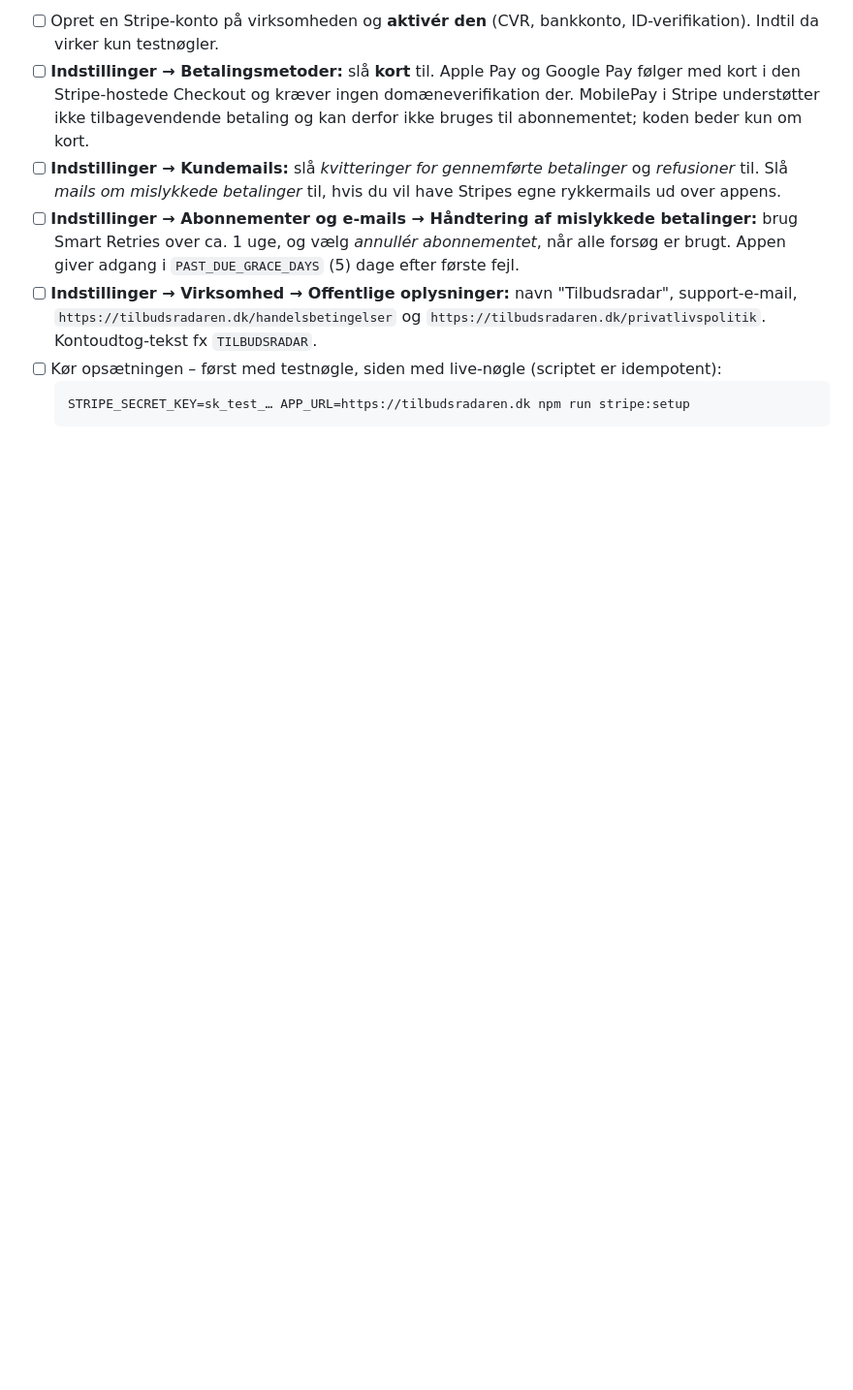
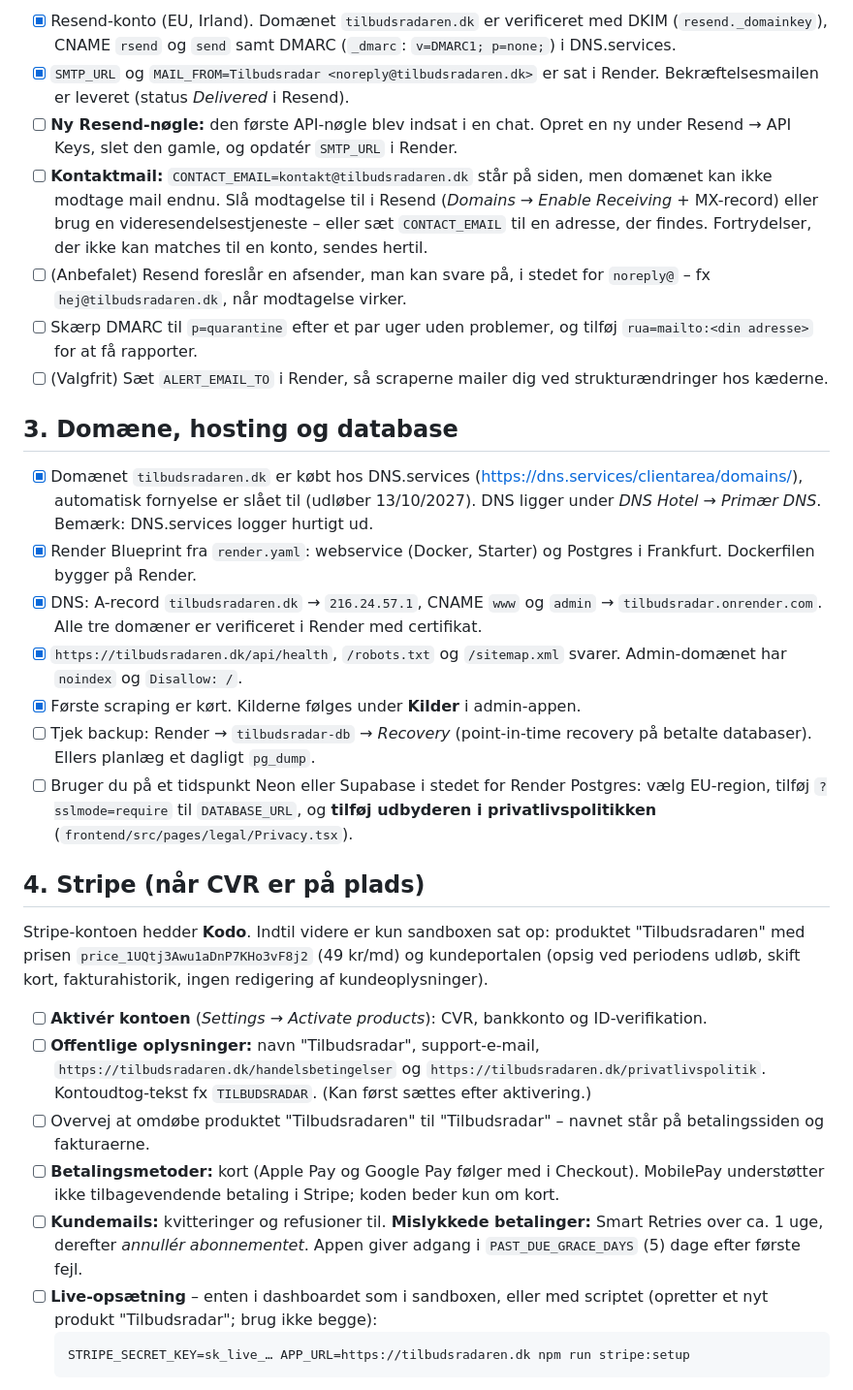
Before and after one commit to Nicorad11/Tilbudsavisen, a Markdown page: LAUNCH_CHECKLIST.md, the part around one of its changes. Shown at 97% size. Drawn GitHub-style; blank space fills up the shorter version.

````diff
--- a/LAUNCH_CHECKLIST.md
+++ b/LAUNCH_CHECKLIST.md
@@ -22,10 +39,32 @@ Koden er klar til testnøgler. Det, der står herunder, kræver konti, betalings
 
-- [ ] Opret en Stripe-konto på virksomheden og **aktivér den** (CVR, bankkonto, ID-verifikation). Indtil da virker kun testnøgler.
-- [ ] **Indstillinger → Betalingsmetoder:** slå **kort** til. Apple Pay og Google Pay følger med kort i den Stripe-hostede Checkout og kræver ingen domæneverifikation der. MobilePay i Stripe understøtter ikke tilbagevendende betaling og kan derfor ikke bruges til abonnementet; koden beder kun om kort.
-- [ ] **Indstillinger → Kundemails:** slå *kvitteringer for gennemførte betalinger* og *refusioner* til. Slå *mails om mislykkede betalinger* til, hvis du vil have Stripes egne rykkermails ud over appens.
-- [ ] **Indstillinger → Abonnementer og e-mails → Håndtering af mislykkede betalinger:** brug Smart Retries over ca. 1 uge, og vælg *annullér abonnementet*, når alle forsøg er brugt. Appen giver adgang i `PAST_DUE_GRACE_DAYS` (5) dage efter første fejl.
-- [ ] **Indstillinger → Virksomhed → Offentlige oplysninger:** navn "Tilbudsradar", support-e-mail, `https://tilbudsradaren.dk/handelsbetingelser` og `https://tilbudsradaren.dk/privatlivspolitik`. Kontoudtog-tekst fx `TILBUDSRADAR`.
-- [ ] Kør opsætningen – først med testnøgle, siden med live-nøgle (scriptet er idempotent):
+- [x] Resend-konto (EU, Irland). Domænet `tilbudsradaren.dk` er verificeret med DKIM (`resend._domainkey`), CNAME `rsend` og `send` samt DMARC (`_dmarc`: `v=DMARC1; p=none;`) i DNS.services.
+- [x] `SMTP_URL` og `MAIL_FROM=Tilbudsradar <noreply@tilbudsradaren.dk>` er sat i Render. Bekræftelsesmailen er leveret (status *Delivered* i Resend).
+- [ ] **Ny Resend-nøgle:** den første API-nøgle blev indsat i en chat. Opret en ny under Resend → API Keys, slet den gamle, og opdatér `SMTP_URL` i Render.
+- [ ] **Kontaktmail:** `CONTACT_EMAIL=kontakt@tilbudsradaren.dk` står på siden, men domænet kan ikke modtage mail endnu. Slå modtagelse til i Resend (*Domains → Enable Receiving* + MX-record) eller brug en videresendelsestjeneste – eller sæt `CONTACT_EMAIL` til en adresse, der findes. Fortrydelser, der ikke kan matches til en konto, sendes hertil.
+- [ ] (Anbefalet) Resend foreslår en afsender, man kan svare på, i stedet for `noreply@` – fx `hej@tilbudsradaren.dk`, når modtagelse virker.
+- [ ] Skærp DMARC til `p=quarantine` efter et par uger uden problemer, og tilføj `rua=mailto:<din adresse>` for at få rapporter.
+- [ ] (Valgfrit) Sæt `ALERT_EMAIL_TO` i Render, så scraperne mailer dig ved strukturændringer hos kæderne.
+
+## 3. Domæne, hosting og database
+
+- [x] Domænet `tilbudsradaren.dk` er købt hos DNS.services (<https://dns.services/clientarea/domains/>), automatisk fornyelse er slået til (udløber 13/10/2027). DNS ligger under *DNS Hotel → Primær DNS*. Bemærk: DNS.services logger hurtigt ud.
+- [x] Render Blueprint fra `render.yaml`: webservice (Docker, Starter) og Postgres i Frankfurt. Dockerfilen bygger på Render.
+- [x] DNS: A-record `tilbudsradaren.dk` → `216.24.57.1`, CNAME `www` og `admin` → `tilbudsradar.onrender.com`. Alle tre domæner er verificeret i Render med certifikat.
+- [x] `https://tilbudsradaren.dk/api/health`, `/robots.txt` og `/sitemap.xml` svarer. Admin-domænet har `noindex` og `Disallow: /`.
+- [x] Første scraping er kørt. Kilderne følges under **Kilder** i admin-appen.
+- [ ] Tjek backup: Render → `tilbudsradar-db` → *Recovery* (point-in-time recovery på betalte databaser). Ellers planlæg et dagligt `pg_dump`.
+- [ ] Bruger du på et tidspunkt Neon eller Supabase i stedet for Render Postgres: vælg EU-region, tilføj `?sslmode=require` til `DATABASE_URL`, og **tilføj udbyderen i privatlivspolitikken** (`frontend/src/pages/legal/Privacy.tsx`).
+
+## 4. Stripe (når CVR er på plads)
+
+Stripe-kontoen hedder **Kodo**. Indtil videre er kun sandboxen sat op: produktet "Tilbudsradaren" med prisen `price_1UQtj3Awu1aDnP7KHo3vF8j2` (49 kr/md) og kundeportalen (opsig ved periodens udløb, skift kort, fakturahistorik, ingen redigering af kundeoplysninger).
+
+- [ ] **Aktivér kontoen** (*Settings → Activate products*): CVR, bankkonto og ID-verifikation.
+- [ ] **Offentlige oplysninger:** navn "Tilbudsradar", support-e-mail, `https://tilbudsradaren.dk/handelsbetingelser` og `https://tilbudsradaren.dk/privatlivspolitik`. Kontoudtog-tekst fx `TILBUDSRADAR`. (Kan først sættes efter aktivering.)
+- [ ] Overvej at omdøbe produktet "Tilbudsradaren" til "Tilbudsradar" – navnet står på betalingssiden og fakturaerne.
+- [ ] **Betalingsmetoder:** kort (Apple Pay og Google Pay følger med i Checkout). MobilePay understøtter ikke tilbagevendende betaling i Stripe; koden beder kun om kort.
+- [ ] **Kundemails:** kvitteringer og refusioner til. **Mislykkede betalinger:** Smart Retries over ca. 1 uge, derefter *annullér abonnementet*. Appen giver adgang i `PAST_DUE_GRACE_DAYS` (5) dage efter første fejl.
+- [ ] **Live-opsætning** – enten i dashboardet som i sandboxen, eller med scriptet (opretter et nyt produkt "Tilbudsradar"; brug ikke begge):
   ```bash
-  STRIPE_SECRET_KEY=sk_test_… APP_URL=https://tilbudsradaren.dk npm run stripe:setup
+  STRIPE_SECRET_KEY=sk_live_… APP_URL=https://tilbudsradaren.dk npm run stripe:setup
   ```
````
Also changed, not shown: other parts of LAUNCH_CHECKLIST.md (+67 -65 lines).
